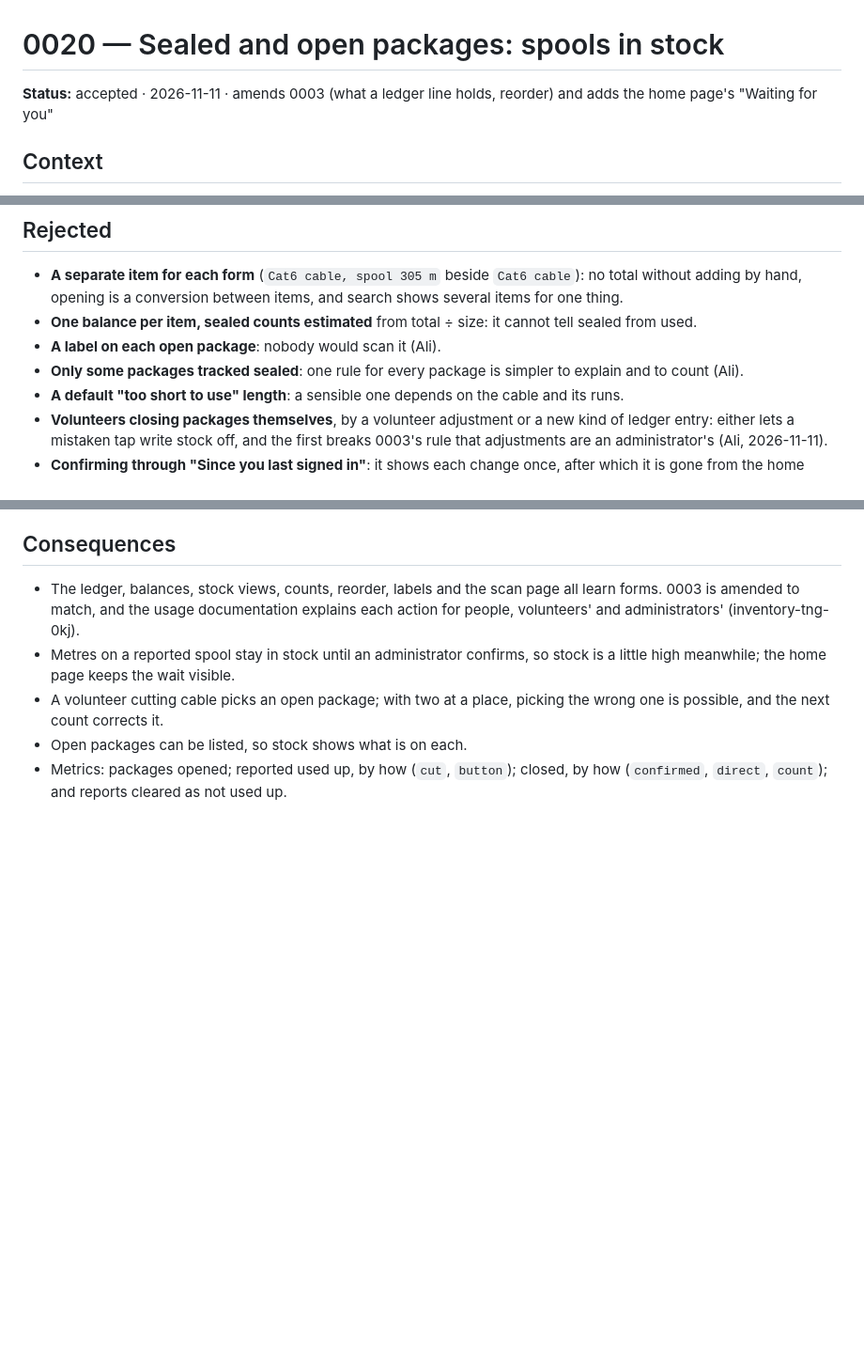
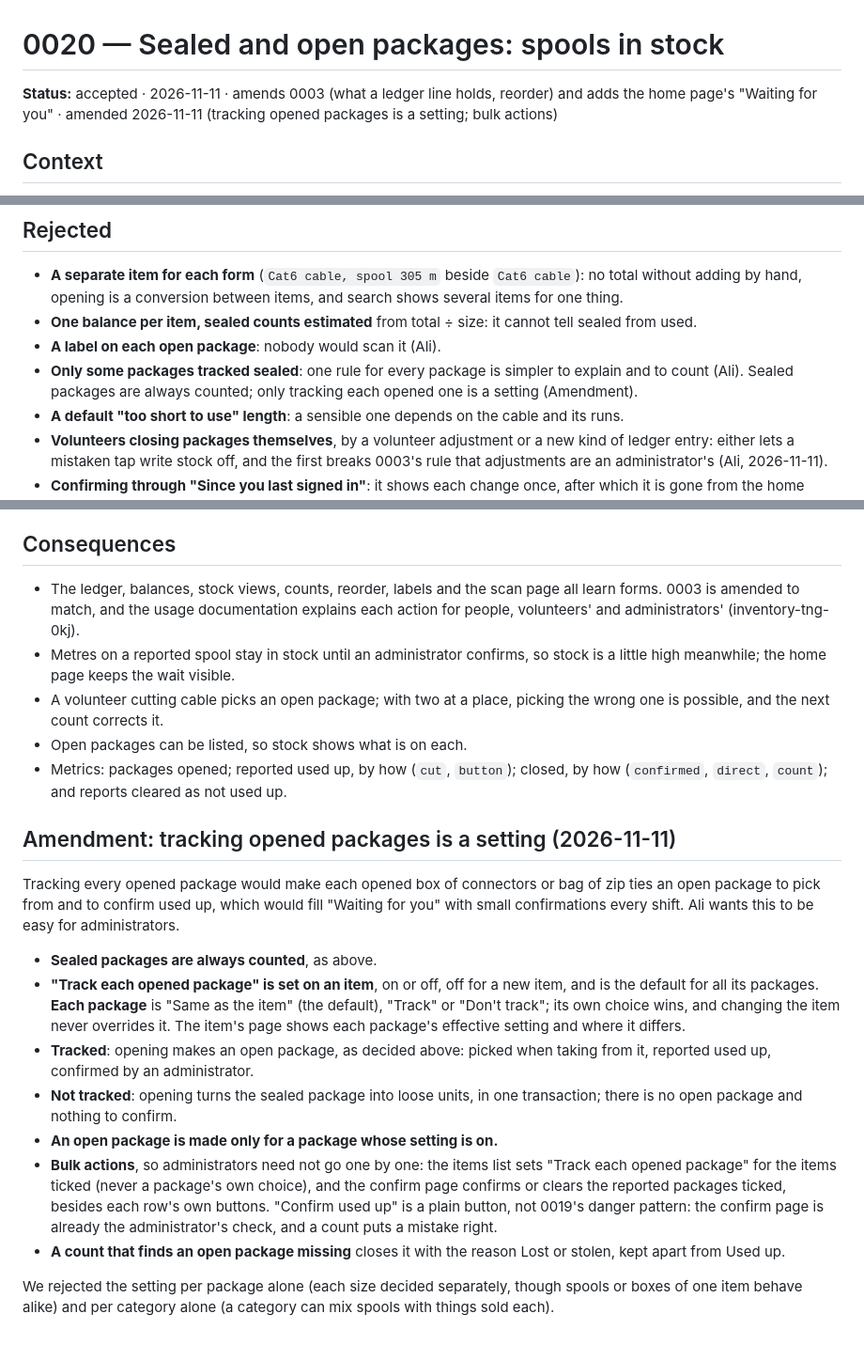
Before and after one commit to lotia/nycmesh-inventory-tng, a Markdown page: docs/decisions/0020-sealed-and-open-packages.md, 3 parts joined by grey strips. Shown at 94% size. Drawn GitHub-style; blank space fills up the shorter version.

Commit message:
inventory-tng-8i4.133: Decision 0020 amended: tracking each opened package is a setting on the item, overridden per package; bulk setting and bulk confirming

```diff
--- a/docs/decisions/0020-sealed-and-open-packages.md
+++ b/docs/decisions/0020-sealed-and-open-packages.md
@@ -1,7 +1,8 @@
 # 0020 — Sealed and open packages: spools in stock
 
 **Status:** accepted · 2026-11-11 · amends 0003 (what a ledger line holds,
-reorder) and adds the home page's "Waiting for you"
+reorder) and adds the home page's "Waiting for you" ·
+amended 2026-11-11 (tracking opened packages is a setting; bulk actions)
 
 ## Context
 
@@ -126,7 +127,8 @@ deployed, so the migrations may be rewritten (0016).
   cannot tell sealed from used.
 - **A label on each open package**: nobody would scan it (Ali).
 - **Only some packages tracked sealed**: one rule for every package is
-  simpler to explain and to count (Ali).
+  simpler to explain and to count (Ali). Sealed packages are always
+  counted; only tracking each opened one is a setting (Amendment).
 - **A default "too short to use" length**: a sensible one depends on the
   cable and its runs.
 - **Volunteers closing packages themselves**, by a volunteer adjustment or
@@ -152,3 +154,34 @@ deployed, so the migrations may be rewritten (0016).
 - Metrics: packages opened; reported used up, by how (`cut`, `button`);
   closed, by how (`confirmed`, `direct`, `count`); and reports cleared as
   not used up.
+
+## Amendment: tracking opened packages is a setting (2026-11-11)
+
+Tracking every opened package would make each opened box of connectors or
+bag of zip ties an open package to pick from and to confirm used up, which
+would fill "Waiting for you" with small confirmations every shift. Ali
+wants this to be easy for administrators.
+
+- **Sealed packages are always counted**, as above.
+- **"Track each opened package" is set on an item**, on or off, off for a
+  new item, and is the default for all its packages. **Each package** is
+  "Same as the item" (the default), "Track" or "Don't track"; its own
+  choice wins, and changing the item never overrides it. The item's page
+  shows each package's effective setting and where it differs.
+- **Tracked**: opening makes an open package, as decided above: picked
+  when taking from it, reported used up, confirmed by an administrator.
+- **Not tracked**: opening turns the sealed package into loose units, in
+  one transaction; there is no open package and nothing to confirm.
+- **An open package is made only for a package whose setting is on.**
+- **Bulk actions**, so administrators need not go one by one: the items
+  list sets "Track each opened package" for the items ticked (never a
+  package's own choice), and the confirm page confirms or clears the
+  reported packages ticked, besides each row's own buttons. "Confirm used
+  up" is a plain button, not 0019's danger pattern: the confirm page is
+  already the administrator's check, and a count puts a mistake right.
+- **A count that finds an open package missing** closes it with the reason
+  Lost or stolen, kept apart from Used up.
+
+We rejected the setting per package alone (each size decided separately,
+though spools or boxes of one item behave alike) and per category alone
+(a category can mix spools with things sold each).
```
